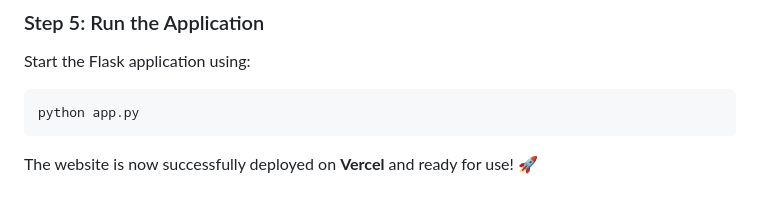
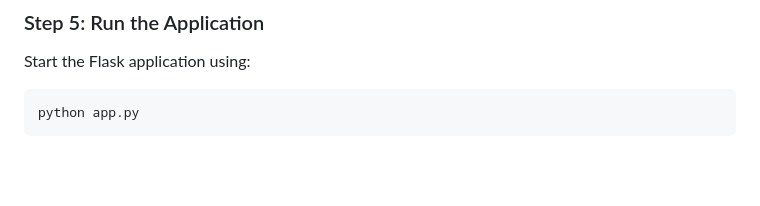
Before and after one commit to HariVignesh18/Perfect-Perfume, a Markdown page: README.md, the part around the change. Rendered like a GitHub page; blank space fills up the shorter version.

````diff
--- a/README.md
+++ b/README.md
@@ -118,5 +118,3 @@ Start the Flask application using:
 ```bash
 python app.py
 ```
-
-The website is now successfully deployed on **Vercel** and ready for use! 🚀
````
